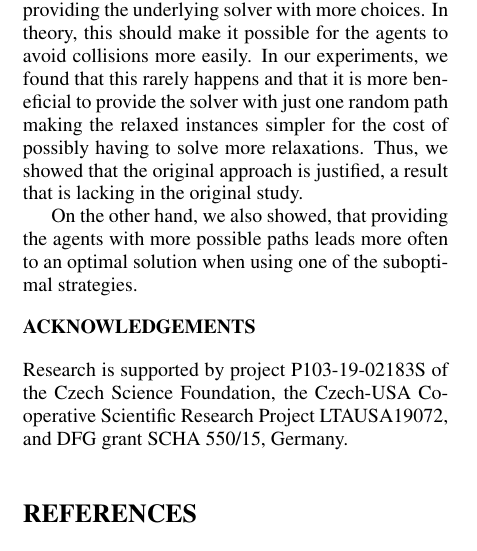
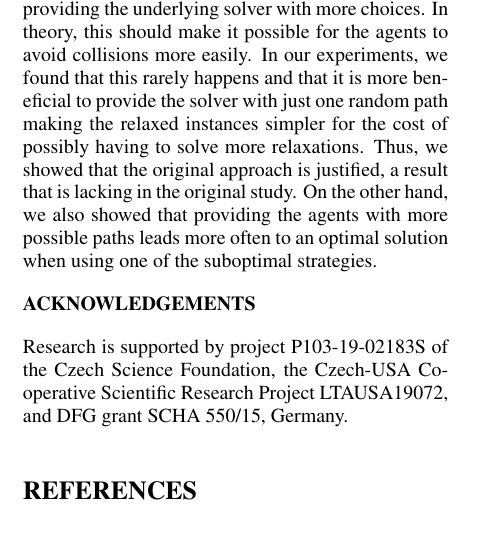
Before and after one commit to svancaj/ICAART-2023---corridor-MAPF---SP-study, a LaTeX document (main.tex, which reads 07conclusion.tex): part of one column of page 7 of 8, cut so that both start at the same text. Compiled offline with pdfLaTeX.

Commit message:
refine slightly

```diff
--- a/07conclusion.tex
+++ b/07conclusion.tex
@@ -1,5 +1,10 @@
 \section{Conclusion}
 
 We extended the study on pruning maps to increase the efficiency of reduction-based MAPF solvers. In the original paper, only one random path was chosen for each agent to build a restricted graph. Conversely, in this paper, we proposed several approaches to choosing multiple different paths for each agent, providing the underlying solver with more choices. In theory, this should make it possible for the agents to avoid collisions more easily. In our experiments, we found that this rarely happens and that it is more beneficial to provide the solver with just one random path making the relaxed instances simpler for the cost of possibly having to solve more relaxations. Thus, we showed that the original approach is justified, a result that is lacking in the original study.
-
-On the other hand, we also showed, that providing the agents with more possible paths leads more often to an optimal solution when using one of the suboptimal strategies.
+%
+On the other hand, we also showed that providing the agents with more possible paths leads more often to an optimal solution when using one of the suboptimal strategies.
+%
+%%% Local Variables:
+%%% mode: latex
+%%% TeX-master: "main"
+%%% End:
```
